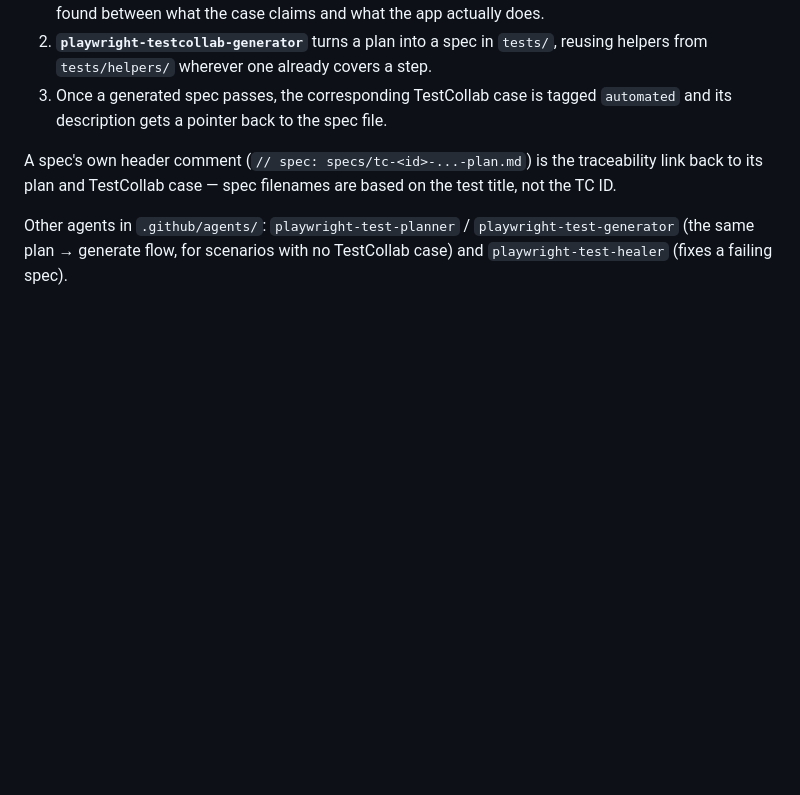
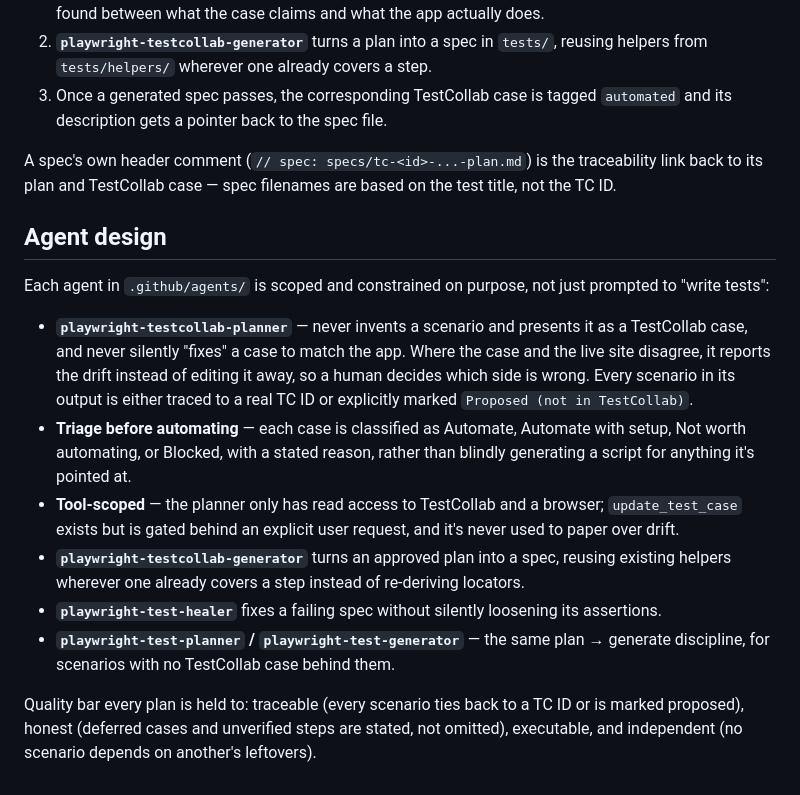
Before and after one commit to Kofi1991/AIPOC, a Markdown page: README.md, the part around the change. Drawn GitHub-style; blank space fills up the shorter version.

Commit message:
Document agent design in README
Adds an Agent design section covering what each .github/agents/ agent is
scoped/constrained to do, and the quality bar plans are held to.

```diff
--- a/README.md
+++ b/README.md
@@ -95,6 +95,29 @@ A spec's own header comment (`// spec: specs/tc-<id>-...-plan.md`) is the tracea
 link back to its plan and TestCollab case — spec filenames are based on the test title,
 not the TC ID.
 
-Other agents in `.github/agents/`: `playwright-test-planner` / `playwright-test-generator`
-(the same plan → generate flow, for scenarios with no TestCollab case) and
-`playwright-test-healer` (fixes a failing spec).
+## Agent design
+
+Each agent in `.github/agents/` is scoped and constrained on purpose, not just prompted
+to "write tests":
+
+- **`playwright-testcollab-planner`** — never invents a scenario and presents it as a
+  TestCollab case, and never silently "fixes" a case to match the app. Where the case
+  and the live site disagree, it reports the drift instead of editing it away, so a
+  human decides which side is wrong. Every scenario in its output is either traced to a
+  real TC ID or explicitly marked `Proposed (not in TestCollab)`.
+- **Triage before automating** — each case is classified as Automate, Automate with
+  setup, Not worth automating, or Blocked, with a stated reason, rather than blindly
+  generating a script for anything it's pointed at.
+- **Tool-scoped** — the planner only has read access to TestCollab and a browser;
+  `update_test_case` exists but is gated behind an explicit user request, and it's
+  never used to paper over drift.
+- **`playwright-testcollab-generator`** turns an approved plan into a spec, reusing
+  existing helpers wherever one already covers a step instead of re-deriving locators.
+- **`playwright-test-healer`** fixes a failing spec without silently loosening its
+  assertions.
+- **`playwright-test-planner` / `playwright-test-generator`** — the same plan → generate
+  discipline, for scenarios with no TestCollab case behind them.
+
+Quality bar every plan is held to: traceable (every scenario ties back to a TC ID or is
+marked proposed), honest (deferred cases and unverified steps are stated, not omitted),
+executable, and independent (no scenario depends on another's leftovers).
```
